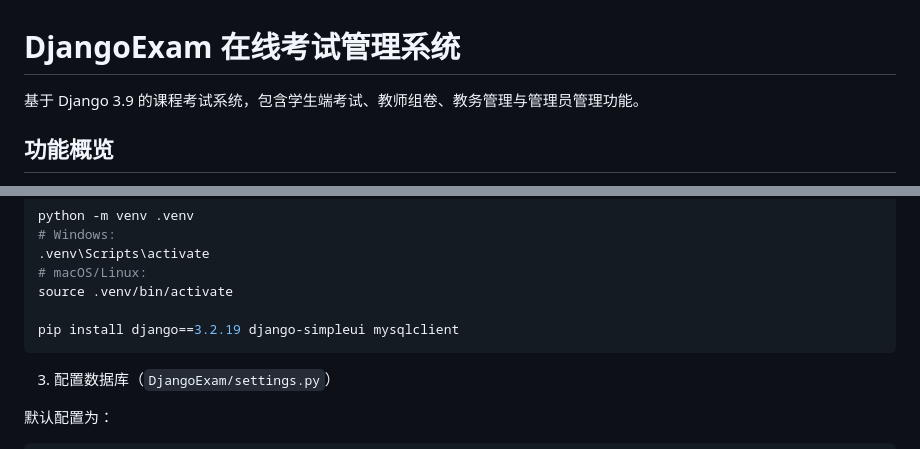
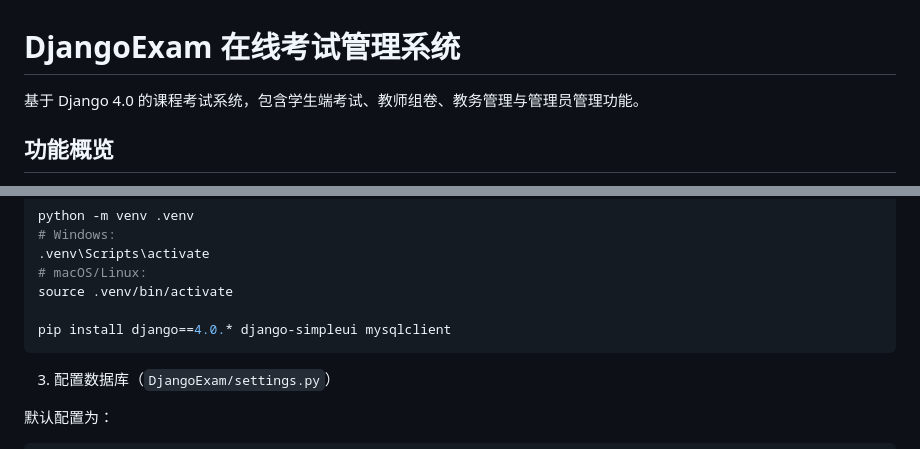
Before and after one commit to youngxx423/DjangoExam, a Markdown page: README.md, 2 parts joined by grey strips. Drawn GitHub-style.

Commit message:
Update README to Python 3.9 and Django 4.0

````diff
--- a/README.md
+++ b/README.md
@@ -1,6 +1,6 @@
 # DjangoExam 在线考试管理系统
 
-基于 Django 3.9 的课程考试系统，包含学生端考试、教师组卷、教务管理与管理员管理功能。
+基于 Django 4.0 的课程考试系统，包含学生端考试、教师组卷、教务管理与管理员管理功能。
 
 ## 功能概览
 
@@ -60,7 +60,7 @@ python -m venv .venv
 # macOS/Linux:
 source .venv/bin/activate
 
-pip install django==3.2.19 django-simpleui mysqlclient
+pip install django==4.0.* django-simpleui mysqlclient
 ```
 
 3. 配置数据库（`DjangoExam/settings.py`）
````
